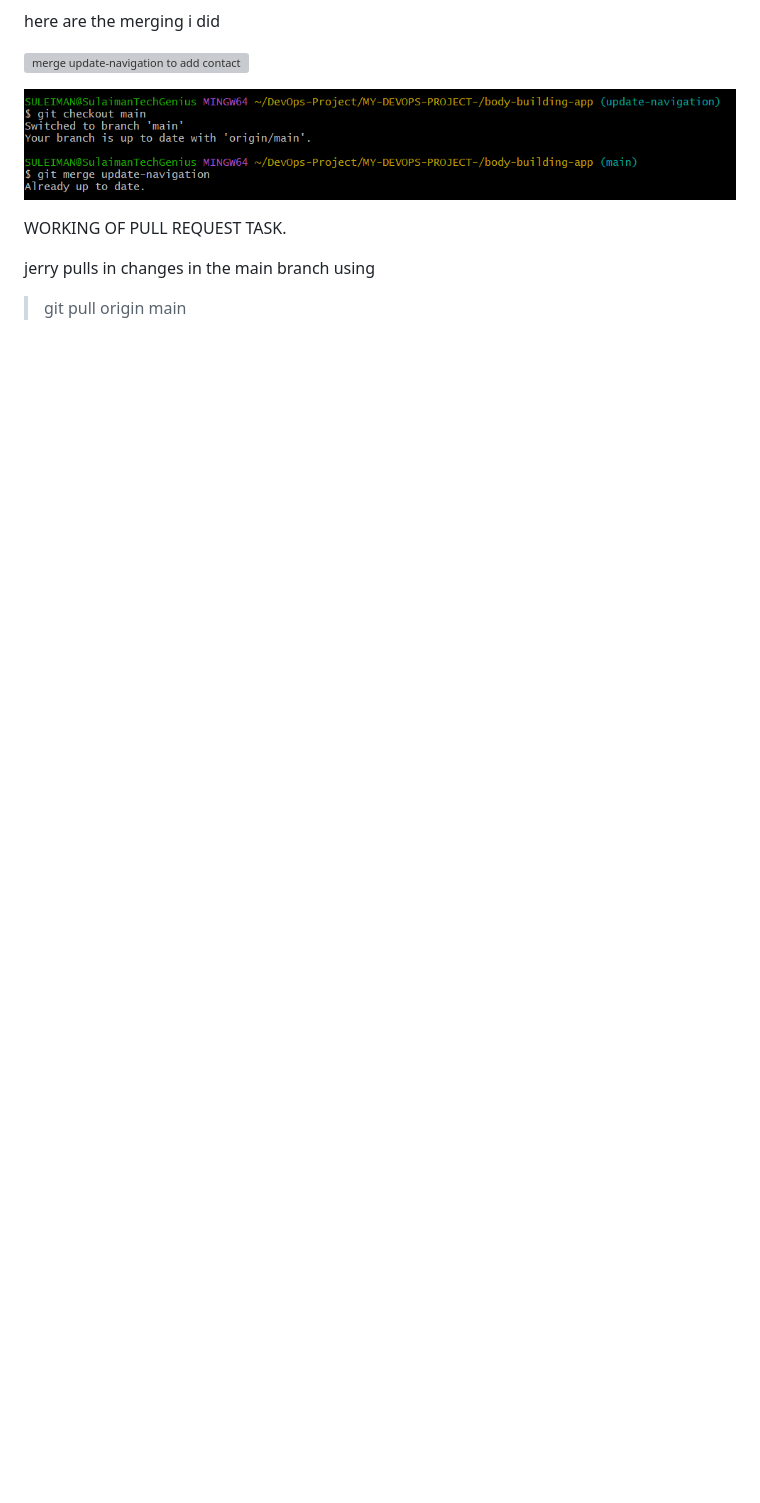
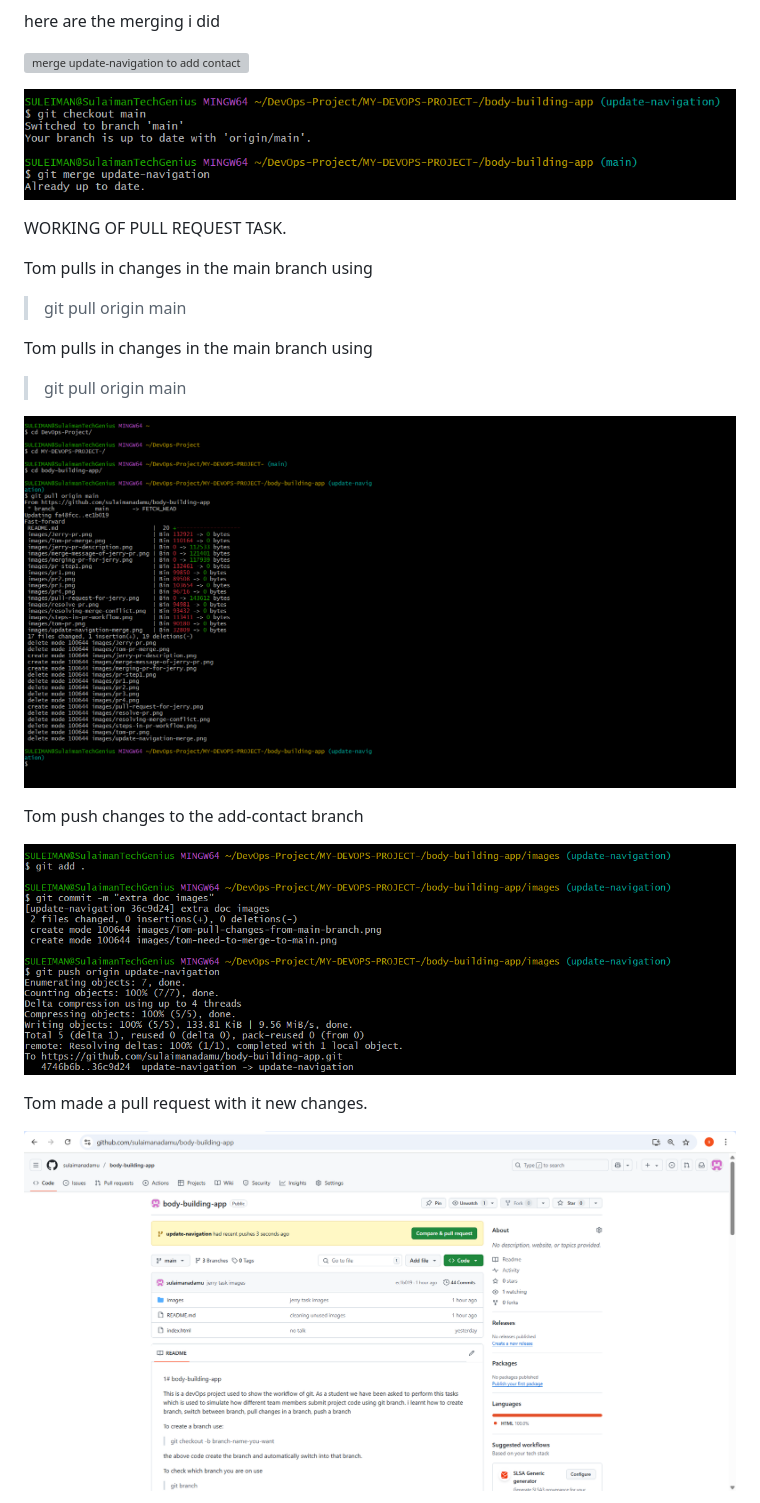
Before and after one commit to sulaimanadamu/body-building-app, a Markdown page: README.md, the part around the change printed below. Rendered like a GitHub page; pictures changed too: images/tom-push-changes-to-it-branch.png (added); blank space fills up the shorter version; grey boxes are pictures that could not be loaded.

Commit message:
added tom documentation to the readme

```diff
--- a/README.md
+++ b/README.md
@@ -46,5 +46,19 @@ here are the merging i did
 
 WORKING OF PULL REQUEST TASK.
 
-jerry pulls in changes in the main branch using
+Tom pulls in changes in the main branch using
 > git pull origin main
+
+Tom pulls in changes in the main branch using
+> git pull origin main
+
+![pull in changes](./images/Tom-pull-in-changes-in-main-branch.png)
+
+Tom push changes to the add-contact branch
+
+![Tom push](./images/tom-push-changes-to-it-branch.png)
+
+Tom made a pull request with it new changes.
+
+![Tom pull request](./images/Tom-pull-request.png)
+
```
Also changed, not shown: other parts of README.md (+12 -0 lines), images/Tom-description.png (added).
